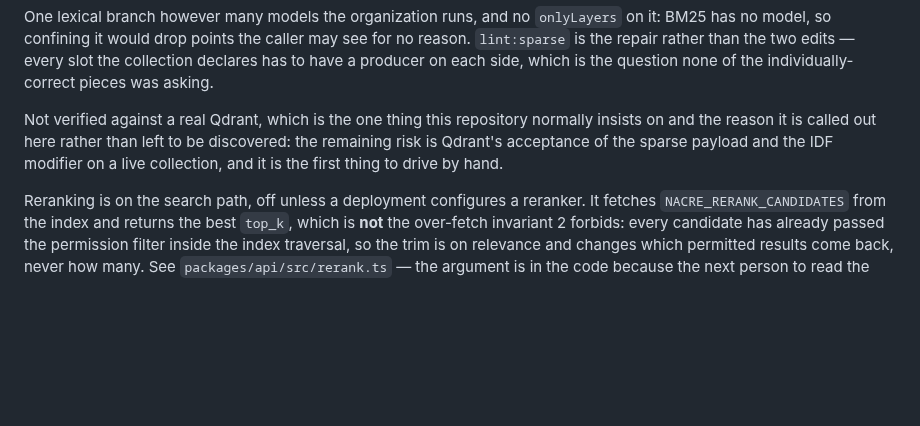
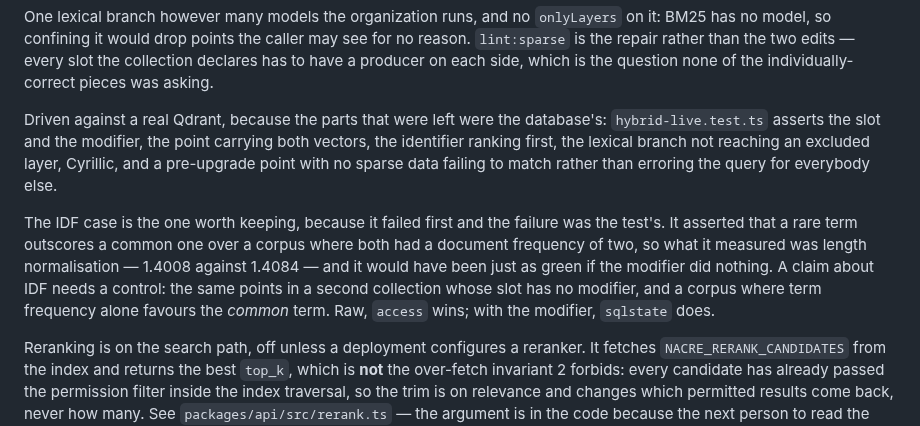
Before and after one commit to nacre-work/nacre, a Markdown page: CLAUDE.md, the part around the change. Rendered like a GitHub page; blank space fills up the shorter version.

Commit message:
docs: it is verified against a real Qdrant now
The paragraph said the remaining risk was the database's and that driving it by
hand was the first thing to do. It has been driven, so the paragraph was about
to become the kind of claim this file warns about — one that was true when
written and that nobody re-reads.

What replaces it keeps the IDF case, because it failed first and the failure was
the test's rather than the code's: a rare term against a common one over a
corpus where both had a document frequency of two measures length
normalisation, and would have passed just as happily with the modifier doing
nothing. The control is the part worth remembering.

Co-Authored-By: Claude Opus 5 <noreply@anthropic.com>
Claude-Session: https://claude.ai/code/session_01QBR1q7kLm6kqLzgetZBwAk

```diff
--- a/CLAUDE.md
+++ b/CLAUDE.md
@@ -175,11 +175,20 @@ caller may see for no reason. `lint:sparse` is the repair rather than the two
 edits — every slot the collection declares has to have a producer on each side,
 which is the question none of the individually-correct pieces was asking.
 
-Not verified against a real Qdrant, which is the one thing this repository
-normally insists on and the reason it is called out here rather than left to be
-discovered: the remaining risk is Qdrant's acceptance of the sparse payload and
-the IDF modifier on a live collection, and it is the first thing to drive by
-hand.
+Driven against a real Qdrant, because the parts that were left were the
+database's: `hybrid-live.test.ts` asserts the slot and the modifier, the point
+carrying both vectors, the identifier ranking first, the lexical branch not
+reaching an excluded layer, Cyrillic, and a pre-upgrade point with no sparse
+data failing to match rather than erroring the query for everybody else.
+
+The IDF case is the one worth keeping, because it failed first and the failure
+was the test's. It asserted that a rare term outscores a common one over a
+corpus where both had a document frequency of two, so what it measured was
+length normalisation — 1.4008 against 1.4084 — and it would have been just as
+green if the modifier did nothing. A claim about IDF needs a control: the same
+points in a second collection whose slot has no modifier, and a corpus where
+term frequency alone favours the *common* term. Raw, `access` wins; with the
+modifier, `sqlstate` does.
 
 Reranking is on the search path, off unless a deployment configures a reranker.
 It fetches `NACRE_RERANK_CANDIDATES` from the index and returns the best
```
